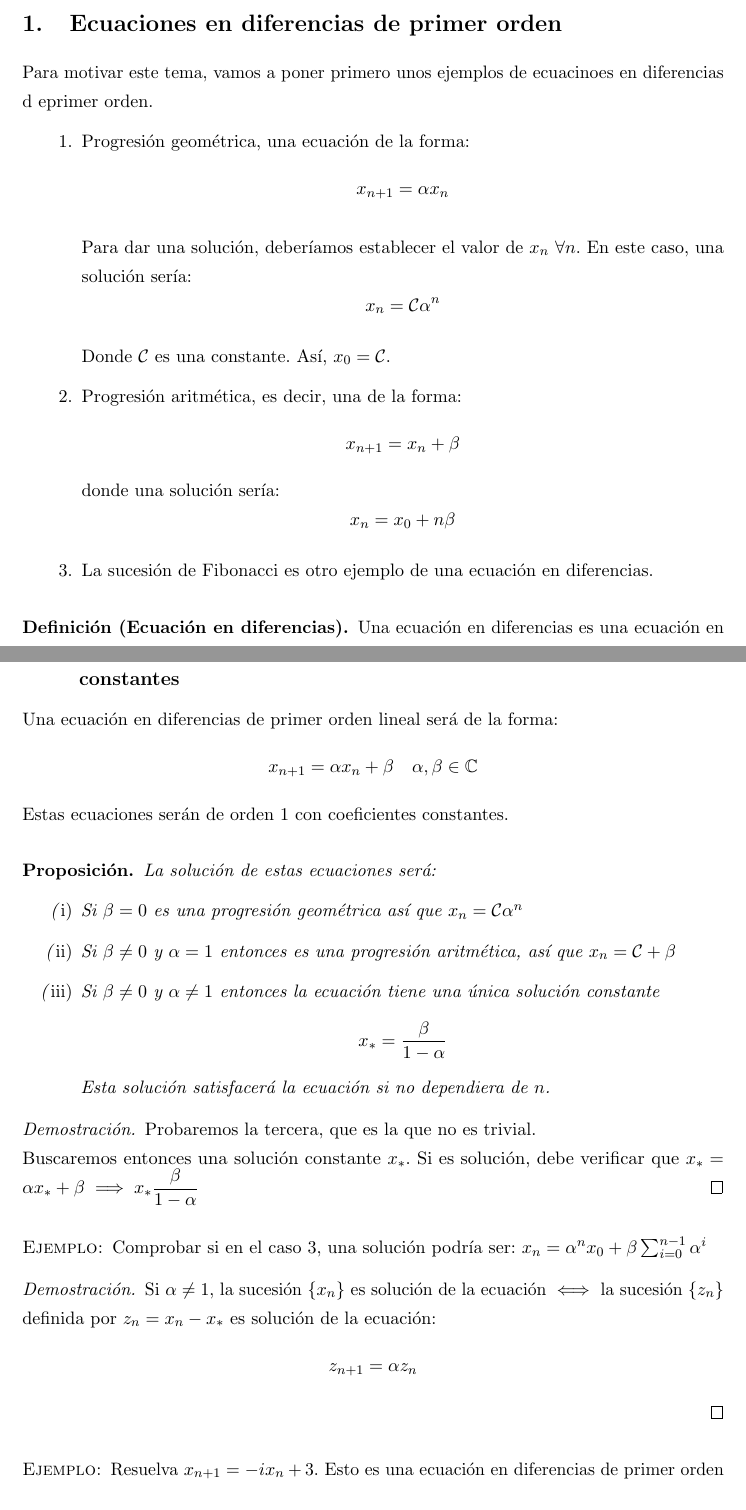
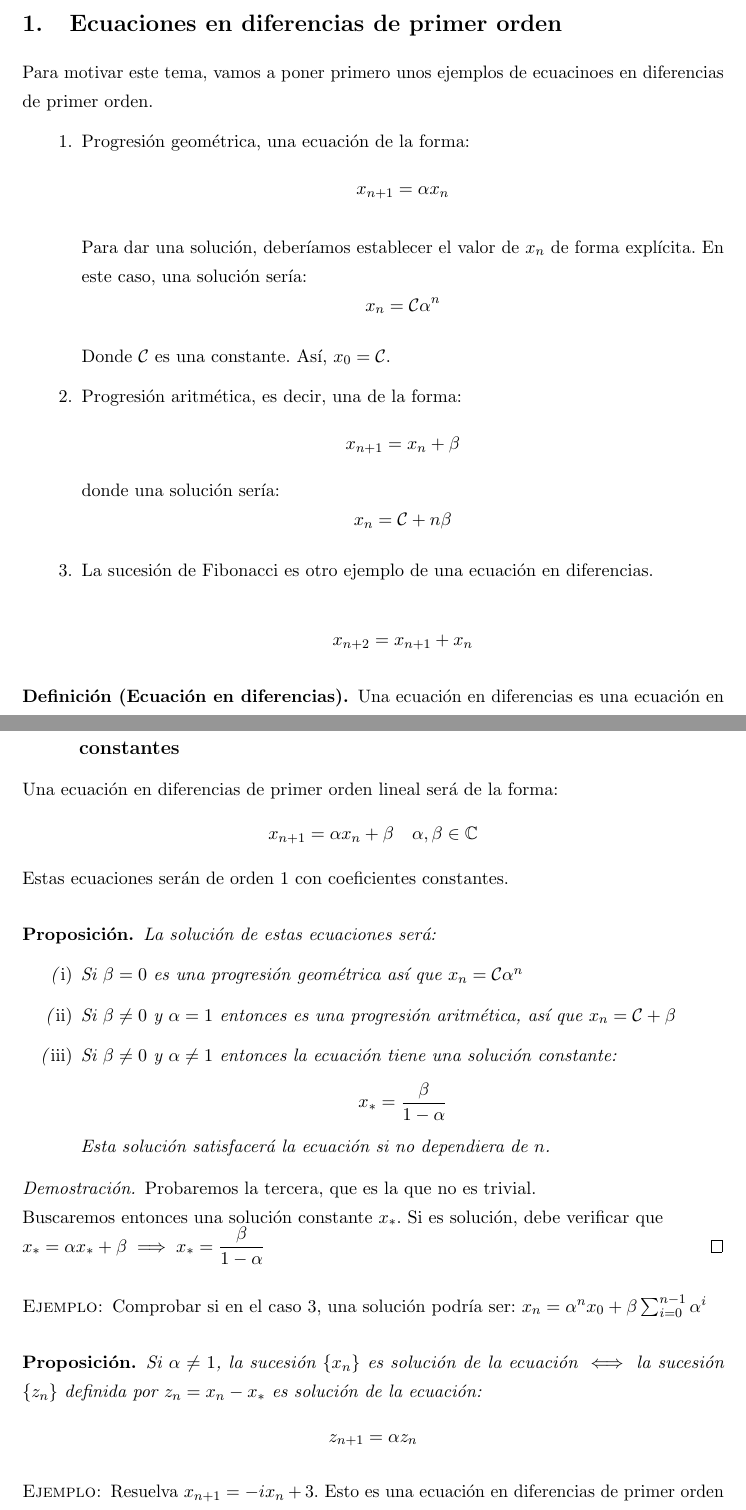
Before and after one commit to libreim/apuntesDGIIM, a LaTeX document (Modelos Matemáticos I/apuntes.tex): two parts of pages 4 and 5 of 6, joined at a grey line, cut so that both start at the same text. Compiled offline with pdfLaTeX.

Commit message:
Revisión apuntes hoy

```diff
--- a/Modelos Matemáticos I/apuntes.tex
+++ b/Modelos Matemáticos I/apuntes.tex
@@ -307,7 +307,7 @@ En esta asignatura, intentaremos estudiar una serie de modelos que se dan en la
 
 \section{Ecuaciones en diferencias de primer orden}
 
-Para motivar este tema, vamos a poner primero unos ejemplos de ecuacinoes en diferencias d eprimer orden.
+Para motivar este tema, vamos a poner primero unos ejemplos de ecuacinoes en diferencias de primer orden.
 
 \begin{enumerate}
 	\item Progresión geométrica, una ecuación de la forma:
@@ -315,7 +315,7 @@ Para motivar este tema, vamos a poner primero unos ejemplos de ecuacinoes en dif
 x_{n+1} =  \alpha x_n
 \]
 
-Para dar una solución, deberíamos establecer el valor de $x_n \ \forall n$. En este caso, una solución sería:
+Para dar una solución, deberíamos establecer el valor de $x_n$ de forma explícita. En este caso, una solución sería:
 \[
 x_n = \mathcal{C} \alpha^n
 \]
@@ -328,10 +328,15 @@ x_{n+1} = x_n + \beta
 \]
 donde una solución sería:
 \[
-x_n = x_0 + n\beta
+x_n = \mathcal{C} + n\beta
 \]
 
 \item La sucesión de Fibonacci es otro ejemplo de una ecuación en diferencias.
+
+\[
+x_{n+2} = x_{n+1} + x_{n}
+\]
+
 \end{enumerate}
 
 \begin{ndef}[Ecuación en diferencias]
@@ -375,7 +380,7 @@ Estas ecuaciones serán de orden 1 con coeficientes constantes.
 	\begin{nlist}
 	\item Si $\beta = 0$ es una progresión geométrica así que $x_n =  \mathcal{C} \alpha^n$
 	\item Si $\beta \ne 0$ y $\alpha  = 1$ entonces es una progresión aritmética, así que $x_n = \mathcal{C} + \beta$
-	\item Si $\beta \ne 0 $ y $\alpha \ne 1 $ entonces la ecuación tiene una única solución constante
+	\item Si $\beta \ne 0 $ y $\alpha \ne 1 $ entonces la ecuación tiene una solución constante:
 	\[
 	x_* = \frac{\beta}{1-\alpha}
 	\]
@@ -384,18 +389,19 @@ Estas ecuaciones serán de orden 1 con coeficientes constantes.
 \end{nprop}
 \begin{proof}
 	Probaremos la tercera, que es la que no es trivial.\\
-	Buscaremos entonces una solución constante $x_*$. Si es solución, debe verificar que $x_* =  \alpha x_* + \beta \implies  x_* \dfrac{\beta}{1 - \alpha}$
+	Buscaremos entonces una solución constante $x_*$. Si es solución, debe verificar que
+\\$x_* =  \alpha x_* + \beta \implies  x_* = \dfrac{\beta}{1 - \alpha}$
 \end{proof}
 \begin{ejemplo}
 	Comprobar si en el caso 3, una solución podría ser: $x_n = \alpha^n x_0 + \beta \sum_{i=0}^{n-1}\alpha^i$
 \end{ejemplo}
 
-\begin{proof}
+\begin{nprop}
 	Si $\alpha \ne 1$, la sucesión $\{x_n\}$ es solución de la ecuación $\iff$ la sucesión $\{z_n\}$ definida por $z_n = x_n - x_*$ es solución de la ecuación:
 	\[
 	z_{n+1} =  \alpha z_n
 	\]
-\end{proof}
+\end{nprop}
 \begin{ejemplo}
 	Resuelva $x_{n+1} = -ix_n + 3$. Esto es una ecuación en diferencias de primer orden lineal no homogénea.
 	\begin{proof}[Solución]
```
Also changed, not shown: Modelos Matemáticos I/apuntes.tex (2 more changed lines).
